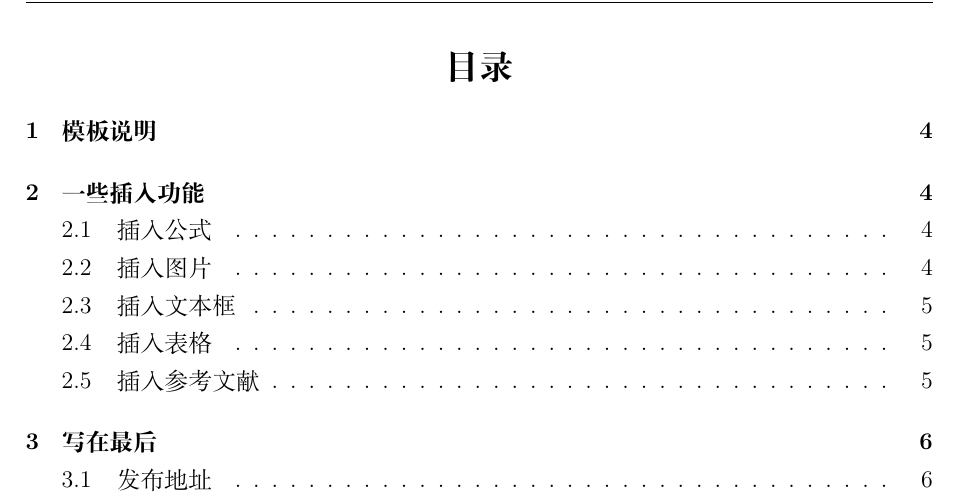
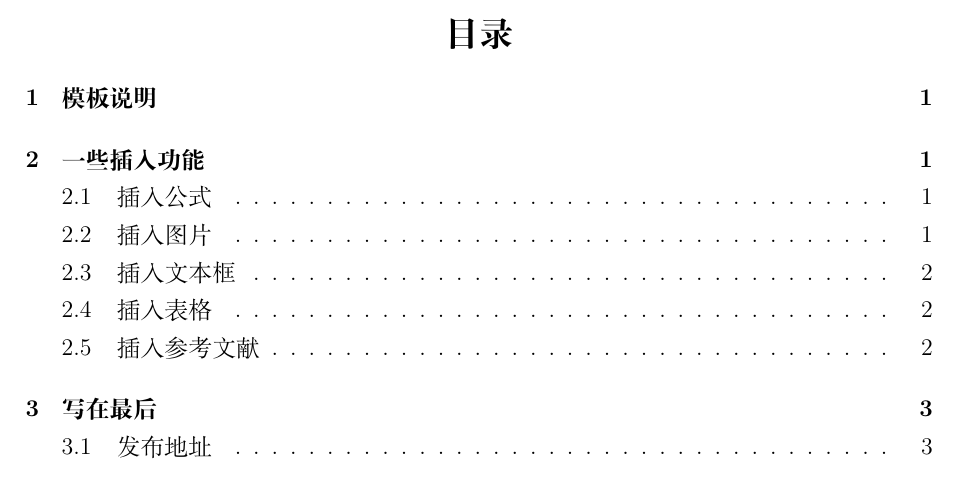
Before and after one commit to YukiCR/MyZJUreportTemplate, a LaTeX document (main.tex): part of page 3 of 6, cut so that both start at the same text. Compiled offline with XeLaTeX.

Commit message:
fix page numbering

```diff
--- a/main.tex
+++ b/main.tex
@@ -25,7 +25,10 @@ The abstract
 \tableofcontents
 
+\thispagestyle{empty} % 首页不显示页码
+
 %%------------------------正文页从这里开始-------------------%
-\newpage
+\clearpage
+\pagenumbering{arabic}
 \linespread{1.5}
 
 %%可选择这里也放一个标题
```
Also changed, not shown: README.md, main.tex (2 more changed lines).
